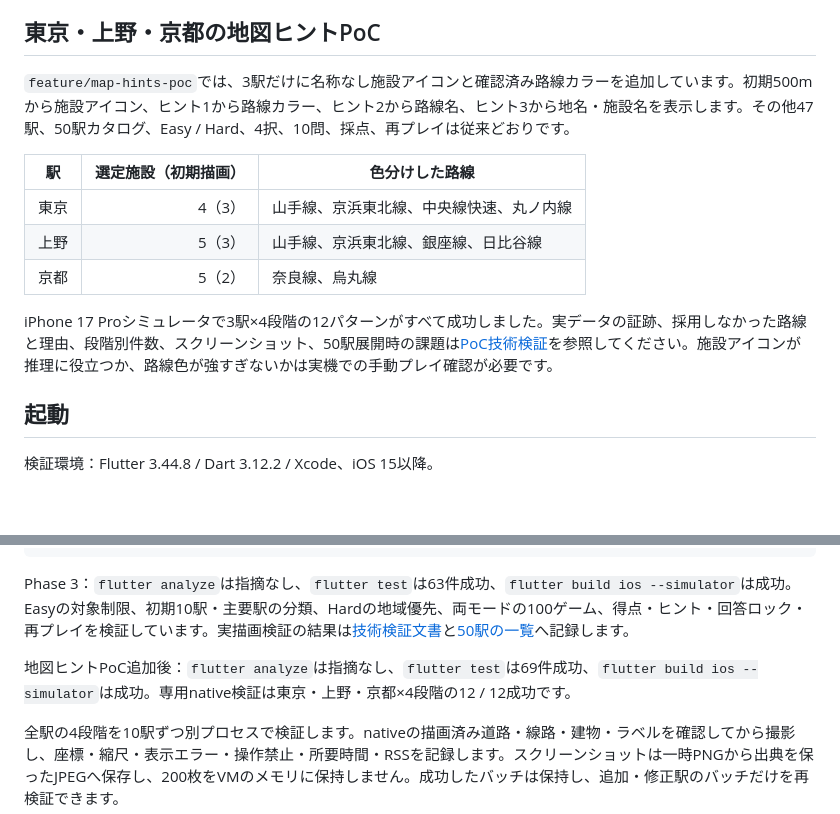
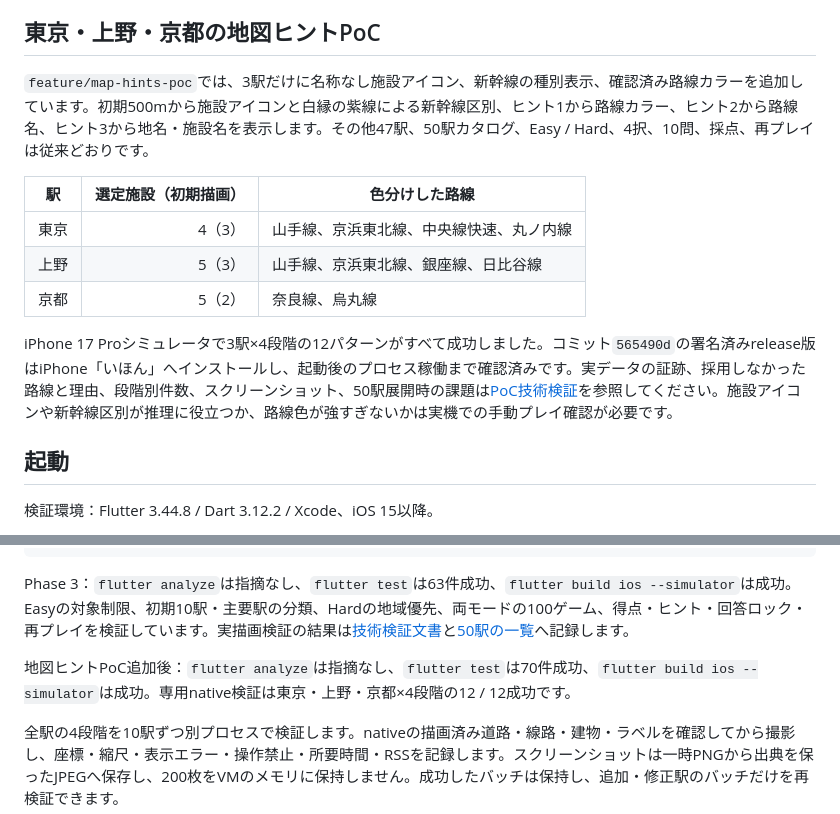
Before and after one commit to itoso0315/ekidoko, a Markdown page: README.md, 2 parts joined by grey strips. GitHub-like rendering; blank space fills up the shorter version.

Commit message:
Record Shinkansen hint verification

```diff
--- a/README.md
+++ b/README.md
@@ -14,7 +14,7 @@ Easy対象34駅：東京、新宿、渋谷、品川、上野、池袋、名古
 
 ## 東京・上野・京都の地図ヒントPoC
 
-`feature/map-hints-poc`では、3駅だけに名称なし施設アイコンと確認済み路線カラーを追加しています。初期500mから施設アイコン、ヒント1から路線カラー、ヒント2から路線名、ヒント3から地名・施設名を表示します。その他47駅、50駅カタログ、Easy / Hard、4択、10問、採点、再プレイは従来どおりです。
+`feature/map-hints-poc`では、3駅だけに名称なし施設アイコン、新幹線の種別表示、確認済み路線カラーを追加しています。初期500mから施設アイコンと白縁の紫線による新幹線区別、ヒント1から路線カラー、ヒント2から路線名、ヒント3から地名・施設名を表示します。その他47駅、50駅カタログ、Easy / Hard、4択、10問、採点、再プレイは従来どおりです。
 
 | 駅 | 選定施設（初期描画） | 色分けした路線 |
 |---|---:|---|
@@ -22,7 +22,7 @@ Easy対象34駅：東京、新宿、渋谷、品川、上野、池袋、名古
 | 上野 | 5（3） | 山手線、京浜東北線、銀座線、日比谷線 |
 | 京都 | 5（2） | 奈良線、烏丸線 |
 
-iPhone 17 Proシミュレータで3駅×4段階の12パターンがすべて成功しました。実データの証跡、採用しなかった路線と理由、段階別件数、スクリーンショット、50駅展開時の課題は[PoC技術検証](docs/map-hints-poc/README.md)を参照してください。施設アイコンが推理に役立つか、路線色が強すぎないかは実機での手動プレイ確認が必要です。
+iPhone 17 Proシミュレータで3駅×4段階の12パターンがすべて成功しました。コミット`565490d`の署名済みrelease版はiPhone「いほん」へインストールし、起動後のプロセス稼働まで確認済みです。実データの証跡、採用しなかった路線と理由、段階別件数、スクリーンショット、50駅展開時の課題は[PoC技術検証](docs/map-hints-poc/README.md)を参照してください。施設アイコンや新幹線区別が推理に役立つか、路線色が強すぎないかは実機での手動プレイ確認が必要です。
 
 ## 起動
 
@@ -204,7 +204,7 @@ python3 tool/check_station_maps.py --device <シミュレータID>
 
 Phase 3：`flutter analyze`は指摘なし、`flutter test`は63件成功、`flutter build ios --simulator`は成功。Easyの対象制限、初期10駅・主要駅の分類、Hardの地域優先、両モードの100ゲーム、得点・ヒント・回答ロック・再プレイを検証しています。実描画検証の結果は[技術検証文書](docs/map-feasibility.md)と[50駅の一覧](docs/map-quality-phase3/stations.md)へ記録します。
 
-地図ヒントPoC追加後：`flutter analyze`は指摘なし、`flutter test`は69件成功、`flutter build ios --simulator`は成功。専用native検証は東京・上野・京都×4段階の12 / 12成功です。
+地図ヒントPoC追加後：`flutter analyze`は指摘なし、`flutter test`は70件成功、`flutter build ios --simulator`は成功。専用native検証は東京・上野・京都×4段階の12 / 12成功です。
 
 全駅の4段階を10駅ずつ別プロセスで検証します。nativeの描画済み道路・線路・建物・ラベルを確認してから撮影し、座標・縮尺・表示エラー・操作禁止・所要時間・RSSを記録します。スクリーンショットは一時PNGから出典を保ったJPEGへ保存し、200枚をVMのメモリに保持しません。成功したバッチは保持し、追加・修正駅のバッチだけを再検証できます。
 
```
Also changed, not shown: docs/map-hints-poc/README.md (+1 -1 lines).
